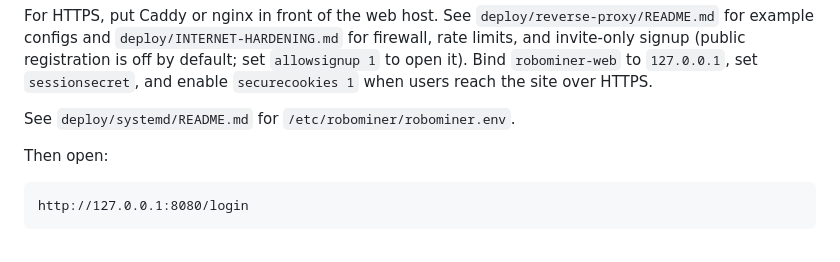
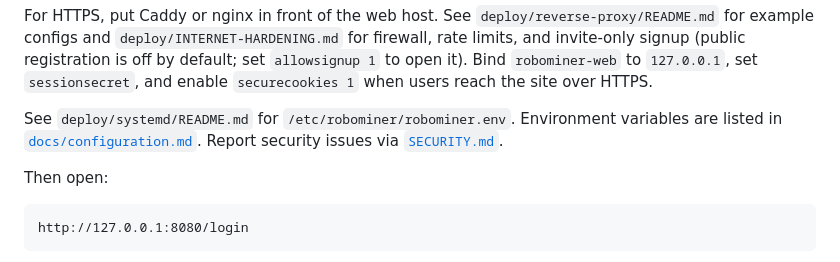
Before and after one commit to arnoudja/RoboMinerRs, a Markdown page: README.md, the part around the change. Rendered like a GitHub page.

```diff
--- a/README.md
+++ b/README.md
@@ -267,6 +267,8 @@ Bind `robominer-web` to `127.0.0.1`, set `sessionsecret`, and enable
 `securecookies 1` when users reach the site over HTTPS.
 
 See `deploy/systemd/README.md` for `/etc/robominer/robominer.env`.
+Environment variables are listed in [`docs/configuration.md`](docs/configuration.md).
+Report security issues via [`SECURITY.md`](SECURITY.md).
 
 Then open:
 
```
Also changed, not shown: docs/configuration.md (added, +49 -0 lines).
